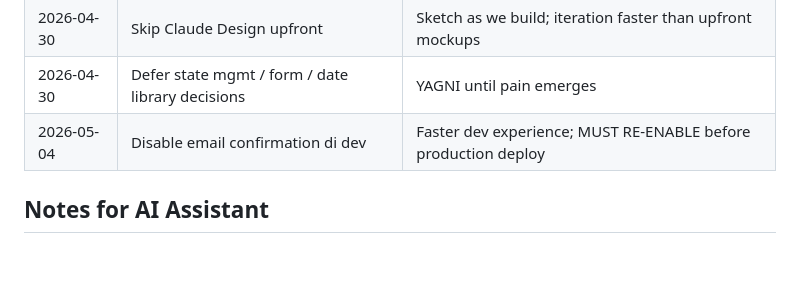
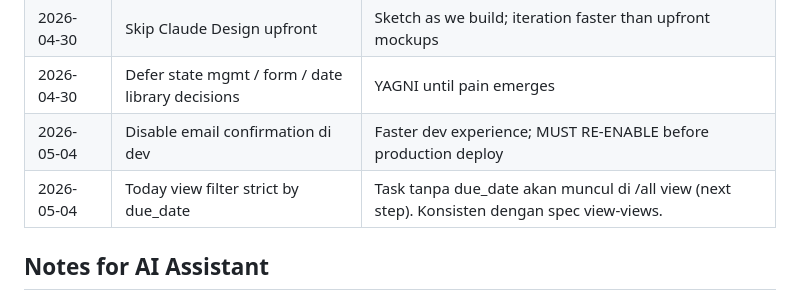
Before and after one commit to Ediputra07/task-tracker, a Markdown page: CLAUDE.md, the part around the change. Rendered like a GitHub page; blank space fills up the shorter version.

Commit message:
docs: log decision on today view filter behavior

```diff
--- a/CLAUDE.md
+++ b/CLAUDE.md
@@ -136,6 +136,7 @@ A task tracking web app for managing daily tasks, deadlines, and reminders. Used
 | 2026-04-30 | Skip Claude Design upfront | Sketch as we build; iteration faster than upfront mockups |
 | 2026-04-30 | Defer state mgmt / form / date library decisions | YAGNI until pain emerges |
 | 2026-05-04 | Disable email confirmation di dev | Faster dev experience; MUST RE-ENABLE before production deploy |
+| 2026-05-04 | Today view filter strict by due_date | Task tanpa due_date akan muncul di /all view (next step). Konsisten dengan spec view-views. |
 
 ## Notes for AI Assistant
 - User is learning Next.js + TypeScript for the first time
```
